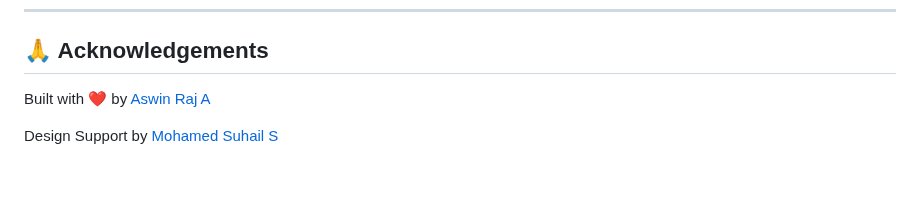
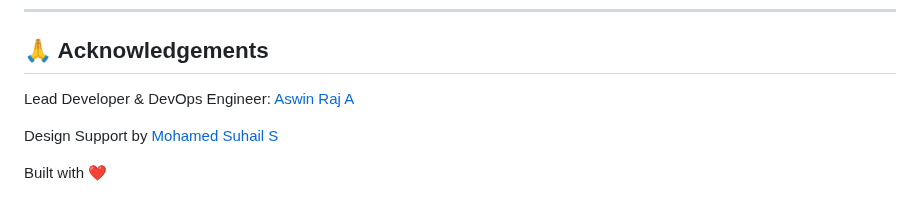
Before and after one commit to Aswin-AR5055/MiniGDrive, a Markdown page: README.md, the part around the change. GitHub-like rendering; blank space fills up the shorter version.

```diff
--- a/README.md
+++ b/README.md
@@ -131,6 +131,8 @@ If you have Docker installed, you can run MiniGDrive without installing dependen
 
 ## 🙏 Acknowledgements
 
-Built with ❤️ by [Aswin Raj A](https://www.instagram.com/ar_aswinraj)
+Lead Developer & DevOps Engineer: [Aswin Raj A](https://www.instagram.com/ar_aswinraj)
 
 Design Support by [Mohamed Suhail S](https://www.instagram.com/realoctatrix/)
+
+Built with ❤️
```
